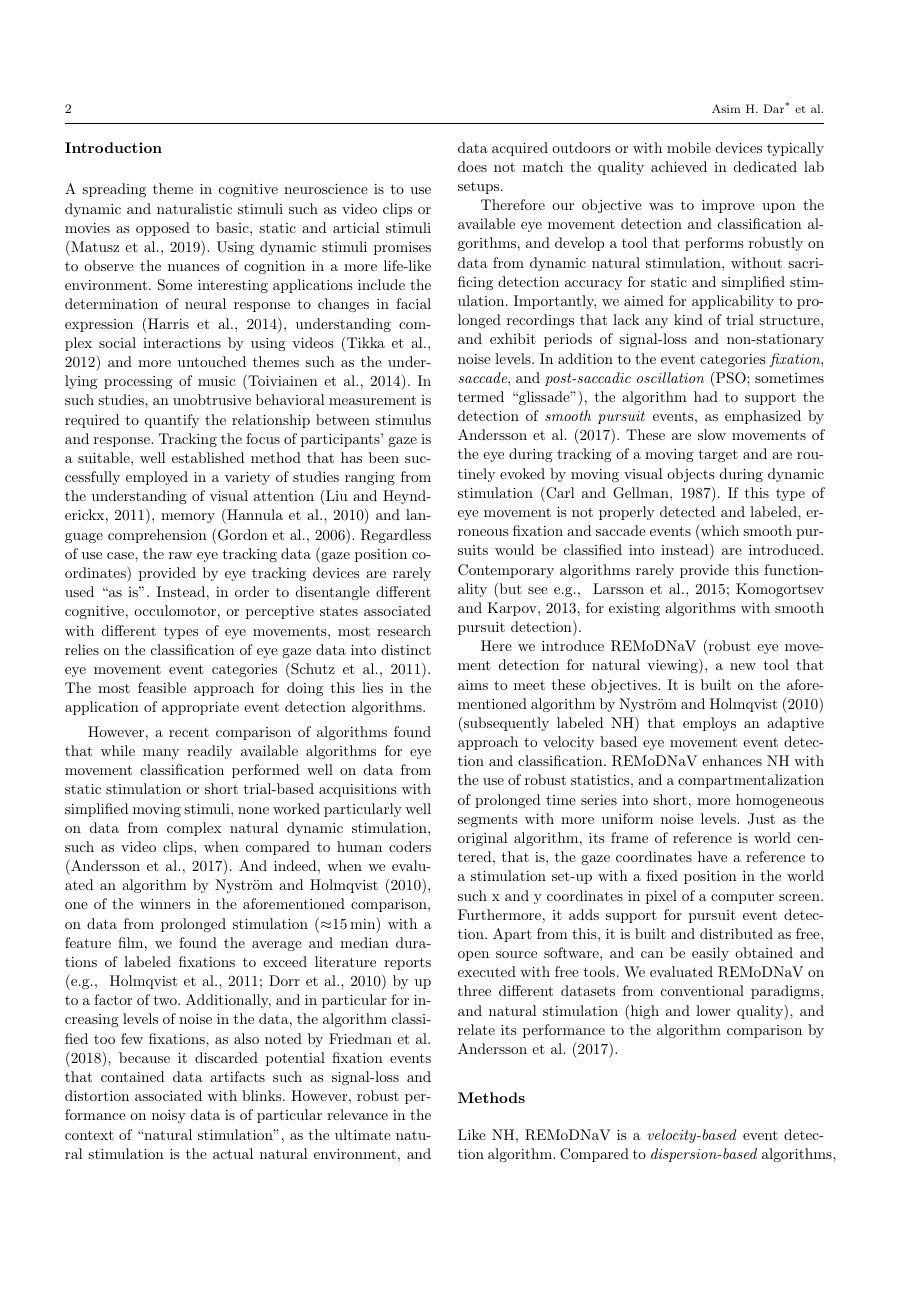
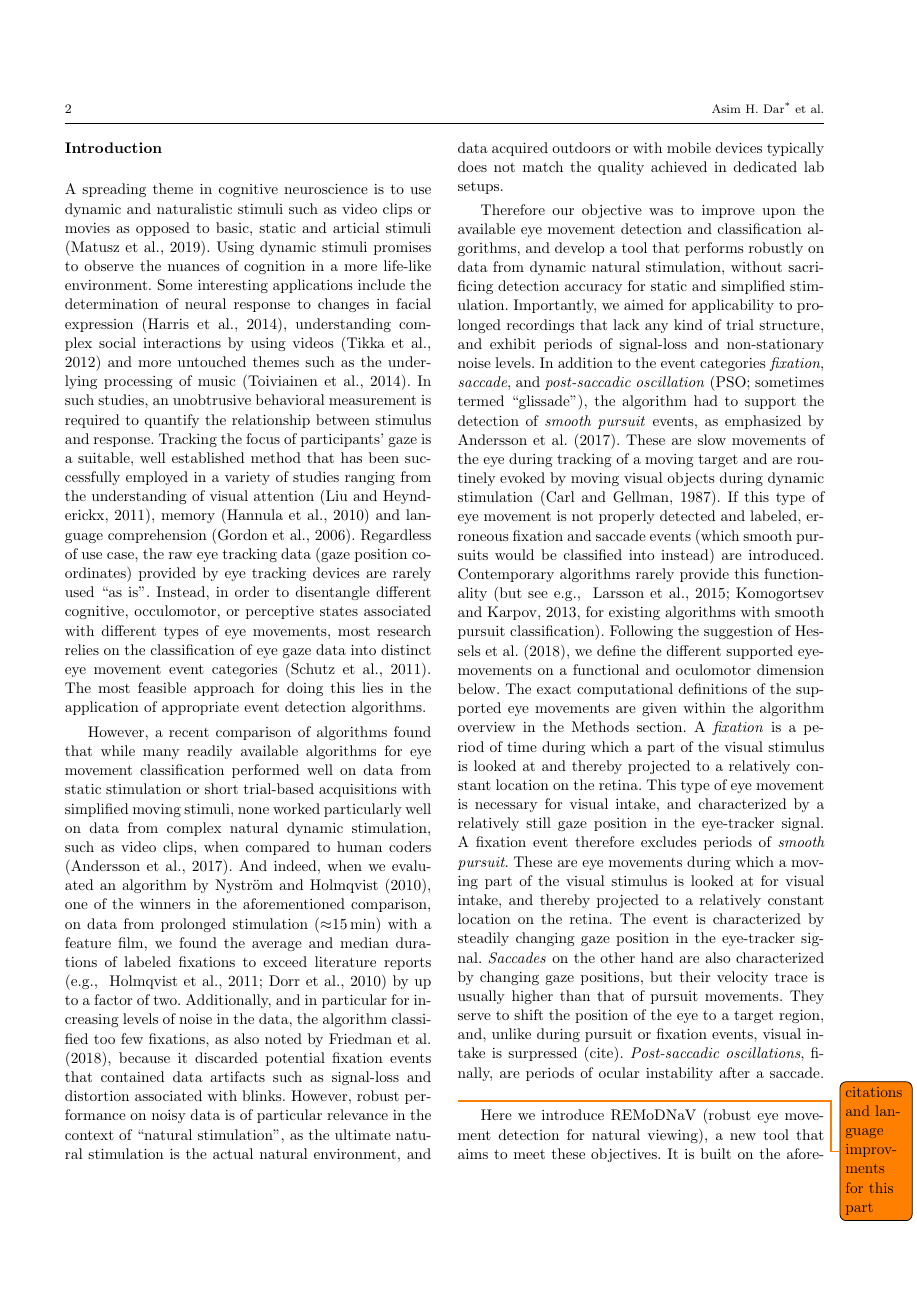
Before and after one commit to psychoinformatics-de/paper-remodnav, a LaTeX paper (main.tex): page 2 of 15 before the commit and page 2 of 16 after it. Compiled offline with pdfLaTeX.

Commit message:
add Hessels 2018 paper, and include draft based on their suggestions
They suggest adding computational, functional, and oculomotor definitions of eye movements, and specification of frames of reference

```diff
--- a/main.tex
+++ b/main.tex
@@ -262,7 +262,29 @@ movement is not properly detected and labeled, erroneous fixation and saccade
 events (which smooth pursuits would be classified into instead) are introduced.
 Contemporary algorithms rarely provide this functionality
 \cite[but see \eg][for existing algorithms with
-smooth pursuit detection]{LARSSON2015145,Komogortsev2013}.
+smooth pursuit classification]{LARSSON2015145,Komogortsev2013}. Following the suggestion
+of \citet{hessels2018eye}, we define the different supported eye-movements
+on a functional and oculomotor dimension below. The exact computational
+definitions of the supported eye movements are given within the algorithm
+overview in the Methods section.
+A \textit{fixation} is a period of time during which a part of the visual stimulus
+is looked at and thereby projected to a relatively constant location on the retina.
+This type of eye movement is necessary for visual intake, and characterized by a
+relatively still gaze position in the eye-tracker signal.
+A fixation event therefore excludes periods of \textit{smooth pursuit}.
+These are eye movements during which a moving part of the visual stimulus is
+looked at for visual intake, and thereby projected to a relatively constant
+location on the retina.
+The event is characterized by steadily changing gaze position in the eye-tracker
+signal.
+\textit{Saccades} on the other hand are also characterized by changing gaze positions,
+but their velocity trace is usually higher than that of pursuit movements.
+They serve to shift the position of the eye to a target region, and, unlike
+during pursuit or fixation events, visual intake
+is surpressed (cite). \textit{Post-saccadic oscillations}, finally, are periods of
+ocular instability after a saccade.
+\todo{citations and language improvments for this part}
+
 
 Here we introduce \remodnav\ (robust eye movement detection for natural
 viewing), a new tool that aims to meet these objectives. It is built on the
@@ -271,10 +293,3 @@ that employs an adaptive approach to velocity based eye movement event
 detection and classification. \remodnav\ enhances NH with the use of robust
 statistics, and a compartmentalization of prolonged time series into short,
 more homogeneous segments with more uniform noise levels.
-Just as the original algorithm, its frame of reference is world centered, that
-is, the gaze coordinates have a reference to a stimulation set-up with a fixed
-position in the world such x and y coordinates in pixel of a computer screen.
-Furthermore, it adds
-support for pursuit event detection. Apart from this, it is built and distributed
-as free, open source software, and can be easily obtained and executed with free
-tools. We evaluated \remodnav\ on three different
```
Also changed, not shown: EyeGaze.bib (+11 -0 lines), main.tex (15 more changed lines).
